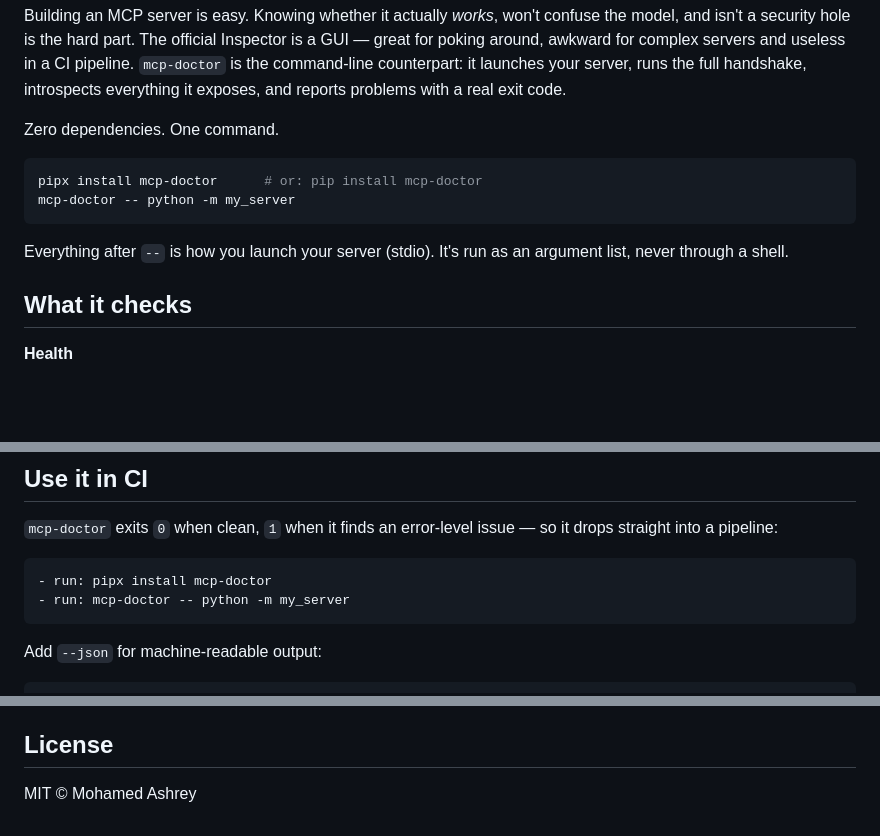
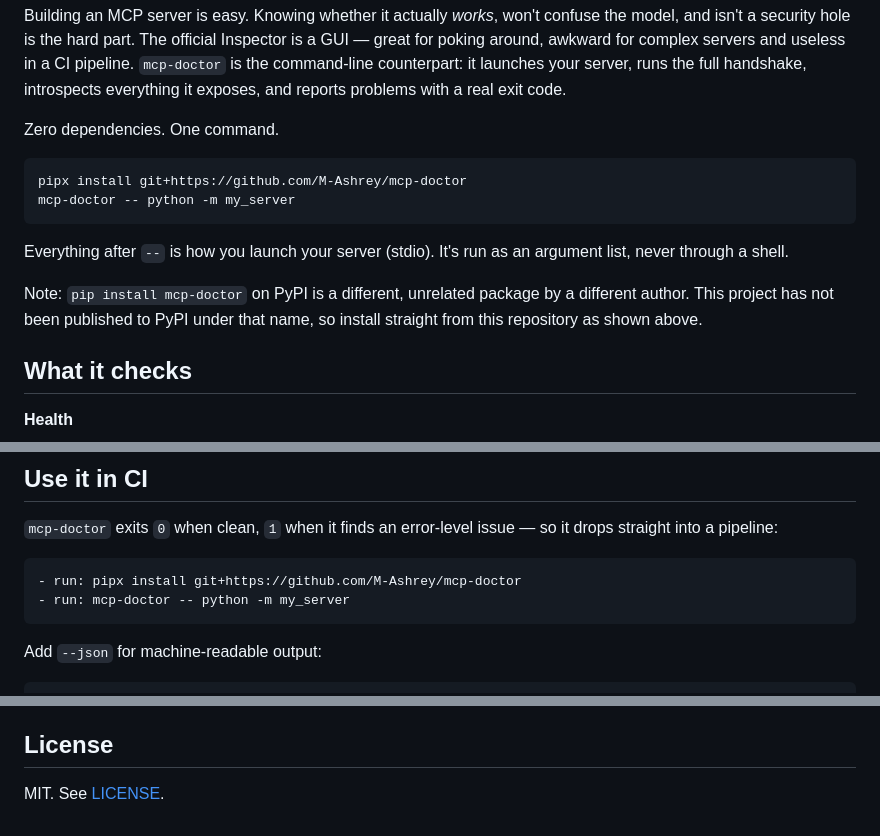
Before and after one commit to M-Ashrey/mcp-doctor, a Markdown page: README.md, 3 parts joined by grey strips. Rendered like a GitHub page; blank space fills up the shorter version.

Commit message:
docs: rebrand README to The Agent Lab, fix pip install claim

````diff
--- a/README.md
+++ b/README.md
@@ -7,11 +7,13 @@ Building an MCP server is easy. Knowing whether it actually *works*, won't confu
 Zero dependencies. One command.
 
 ```bash
-pipx install mcp-doctor      # or: pip install mcp-doctor
+pipx install git+https://github.com/M-Ashrey/mcp-doctor
 mcp-doctor -- python -m my_server
 ```
 
 Everything after `--` is how you launch your server (stdio). It's run as an argument list, never through a shell.
+
+Note: `pip install mcp-doctor` on PyPI is a different, unrelated package by a different author. This project has not been published to PyPI under that name, so install straight from this repository as shown above.
 
 ## What it checks
 
@@ -50,7 +52,7 @@ $ mcp-doctor -- python -m my_server
 `mcp-doctor` exits `0` when clean, `1` when it finds an error-level issue — so it drops straight into a pipeline:
 
 ```yaml
-- run: pipx install mcp-doctor
+- run: pipx install git+https://github.com/M-Ashrey/mcp-doctor
 - run: mcp-doctor -- python -m my_server
 ```
 
@@ -96,4 +98,4 @@ before sending a large PR so we can agree on the approach first. See
 
 ## License
 
-MIT © Mohamed Ashrey
+MIT. See [LICENSE](LICENSE).
````
